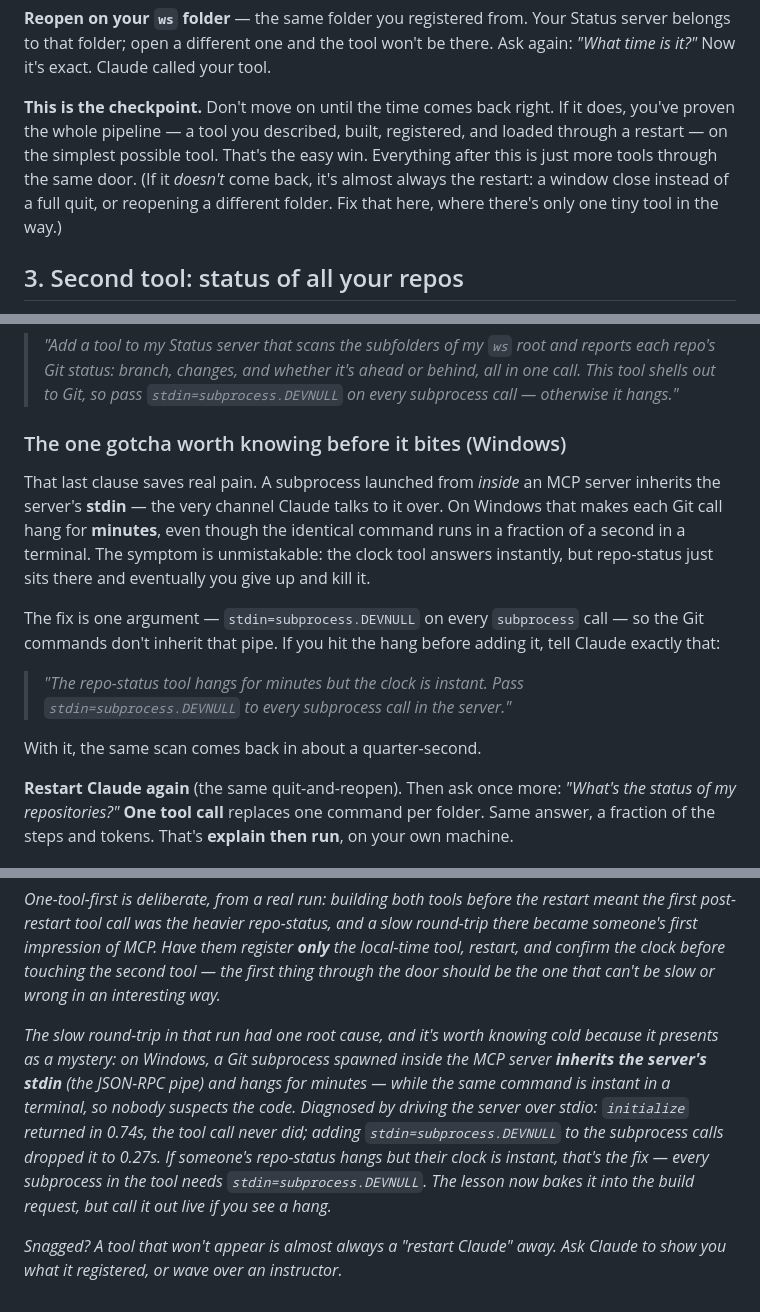
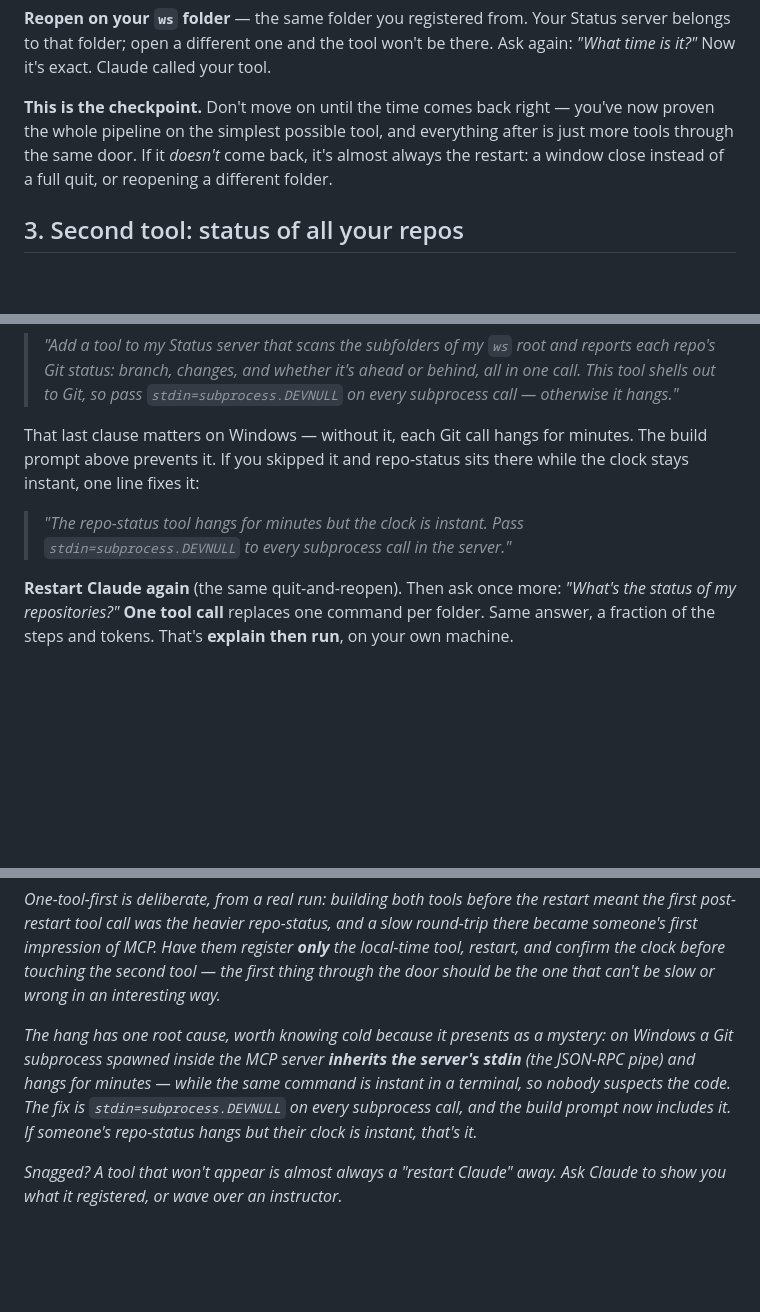
Before and after one commit to brendanx67/ClaudeWorkshop, a Markdown page: lessons/06-extending-claude-code-with-mcp/README.md, 3 parts joined by grey strips. GitHub-like rendering; blank space fills up the shorter version.

Commit message:
Session 6: tighten the participant body back to Session 1 weight
Three ideas were each said more than once in the body. "One tool only" was in the
prompt, a standalone paragraph, and the checkpoint — cut the standalone paragraph,
trimmed the checkpoint. The stdin=DEVNULL mechanism was explained at length mid-
lesson and again in the instructor note — the body now just carries the recovery
prompt, and the mechanism lives once, in the note. Also trimmed the debugging
narrative from the note to what an instructor actually needs.

Co-Authored-By: Claude Opus 4.8 <noreply@anthropic.com>

```diff
--- a/lessons/06-extending-claude-code-with-mcp/README.md
+++ b/lessons/06-extending-claude-code-with-mcp/README.md
@@ -72,13 +66,11 @@ Claude Desktop makes you do the two-click quit instead.)*
 server belongs to that folder; open a different one and the tool won't be there.
 Ask again: *"What time is it?"* Now it's exact. Claude called your tool.
 
-**This is the checkpoint.** Don't move on until the time comes back right. If it
-does, you've proven the whole pipeline — a tool you described, built, registered,
-and loaded through a restart — on the simplest possible tool. That's the easy win.
-Everything after this is just more tools through the same door. (If it *doesn't*
-come back, it's almost always the restart: a window close instead of a full quit,
-or reopening a different folder. Fix that here, where there's only one tiny tool in
-the way.)
+**This is the checkpoint.** Don't move on until the time comes back right — you've
+now proven the whole pipeline on the simplest possible tool, and everything after
+is just more tools through the same door. If it *doesn't* come back, it's almost
+always the restart: a window close instead of a full quit, or reopening a different
+folder.
 
 ## 3. Second tool: status of all your repos
 
@@ -95,23 +87,12 @@ every session, and a perfect thing to automate:
 > behind, all in one call. This tool shells out to Git, so pass
 > `stdin=subprocess.DEVNULL` on every subprocess call — otherwise it hangs."*
 
-### The one gotcha worth knowing before it bites (Windows)
-
-That last clause saves real pain. A subprocess launched from *inside* an MCP
-server inherits the server's **stdin** — the very channel Claude talks to it over.
-On Windows that makes each Git call hang for **minutes**, even though the identical
-command runs in a fraction of a second in a terminal. The symptom is unmistakable:
-the clock tool answers instantly, but repo-status just sits there and eventually
-you give up and kill it.
-
-The fix is one argument — `stdin=subprocess.DEVNULL` on every `subprocess` call —
-so the Git commands don't inherit that pipe. If you hit the hang before adding it,
-tell Claude exactly that:
+That last clause matters on Windows — without it, each Git call hangs for minutes.
+The build prompt above prevents it. If you skipped it and repo-status sits there
+while the clock stays instant, one line fixes it:
 
 > *"The repo-status tool hangs for minutes but the clock is instant. Pass
 > `stdin=subprocess.DEVNULL` to every subprocess call in the server."*
-
-With it, the same scan comes back in about a quarter-second.
 
 **Restart Claude again** (the same quit-and-reopen). Then ask once more:
 *"What's the status of my repositories?"* **One tool call** replaces one command
@@ -193,15 +174,12 @@ slow round-trip there became someone's first impression of MCP. Have them regist
 second tool — the first thing through the door should be the one that can't be slow
 or wrong in an interesting way.*
 
-*The slow round-trip in that run had one root cause, and it's worth knowing cold
-because it presents as a mystery: on Windows, a Git subprocess spawned inside the
-MCP server **inherits the server's stdin** (the JSON-RPC pipe) and hangs for
-minutes — while the same command is instant in a terminal, so nobody suspects the
-code. Diagnosed by driving the server over stdio: `initialize` returned in 0.74s,
-the tool call never did; adding `stdin=subprocess.DEVNULL` to the subprocess calls
-dropped it to 0.27s. If someone's repo-status hangs but their clock is instant,
-that's the fix — every subprocess in the tool needs `stdin=subprocess.DEVNULL`. The
-lesson now bakes it into the build request, but call it out live if you see a hang.*
+*The hang has one root cause, worth knowing cold because it presents as a mystery:
+on Windows a Git subprocess spawned inside the MCP server **inherits the server's
+stdin** (the JSON-RPC pipe) and hangs for minutes — while the same command is
+instant in a terminal, so nobody suspects the code. The fix is
+`stdin=subprocess.DEVNULL` on every subprocess call, and the build prompt now
+includes it. If someone's repo-status hangs but their clock is instant, that's it.*
 
 *Snagged? A tool that won't appear is almost always a "restart Claude" away. Ask
 Claude to show you what it registered, or wave over an instructor.*
```
Also changed, not shown: other parts of lessons/06-extending-claude-code-with-mcp/README.md (+0 -6 lines).
